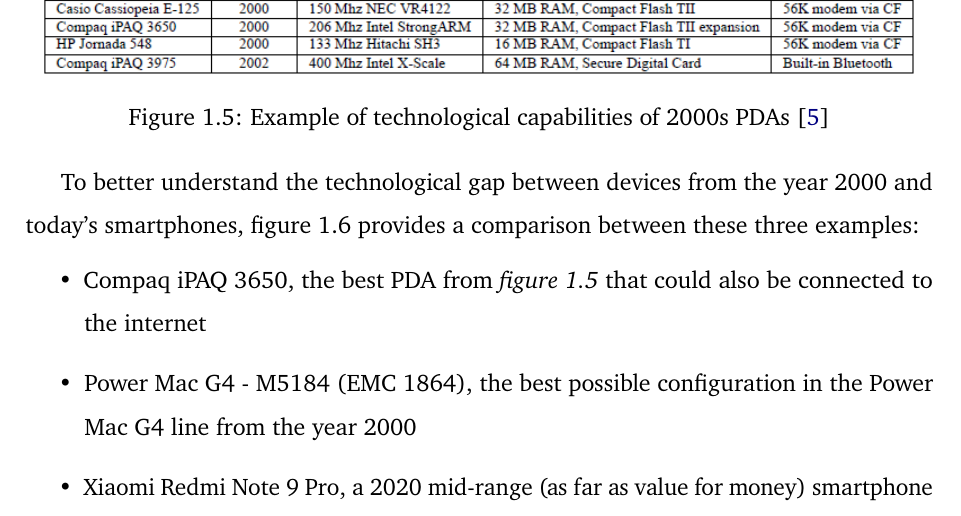
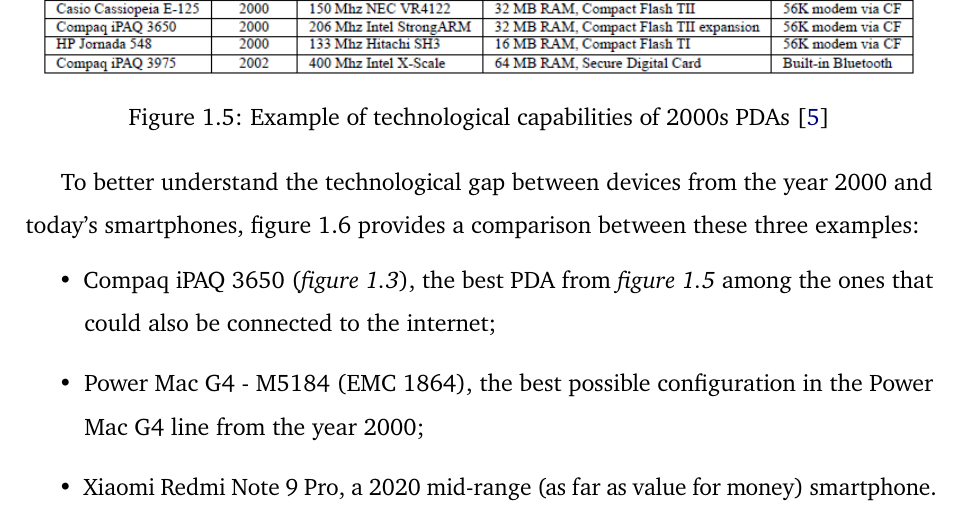
Before and after one commit to Tale152/master-thesis, a LaTeX thesis (main.tex, which reads document/chapters/chapter_1/sections/2_mobile_devices_and_their_evolution.tex): part of page 10 of 13, cut so that both start at the same text. Compiled offline with pdfLaTeX.

Commit message:
added reference to figure

```diff
--- a/document/chapters/chapter_1/sections/2_mobile_devices_and_their_evolution.tex
+++ b/document/chapters/chapter_1/sections/2_mobile_devices_and_their_evolution.tex
@@ -46,9 +46,9 @@
 
 To better understand the technological gap between devices from the year 2000 and today's smartphones, {figure \ref{fig:three_systems_comparison}} provides a comparison between these three examples:
 \begin{itemize}
-    \item Compaq iPAQ 3650, the best PDA from \textit{figure \ref{fig:pda_capabilities}} that could also be connected to the internet
-    \item Power Mac G4 - M5184 (EMC 1864), the best possible configuration in the Power Mac G4 line from the year 2000
-    \item Xiaomi Redmi Note 9 Pro, a 2020 mid-range (as far as value for money) smartphone
+    \item Compaq iPAQ 3650 (\textit{figure \ref{fig:compaq_ipaq_3650}}), the best PDA from \textit{figure \ref{fig:pda_capabilities}} among the ones that could also be connected to the internet;
+    \item Power Mac G4 - M5184 (EMC 1864), the best possible configuration in the Power Mac G4 line from the year 2000;
+    \item Xiaomi Redmi Note 9 Pro, a 2020 mid-range (as far as value for money) smartphone.
 \end{itemize}
 \vspace*{20mm}
 
```
Also changed, not shown: document/chapters/chapter_1/sections/2_mobile_devices_and_their_evolution.tex (2 more changed lines).
